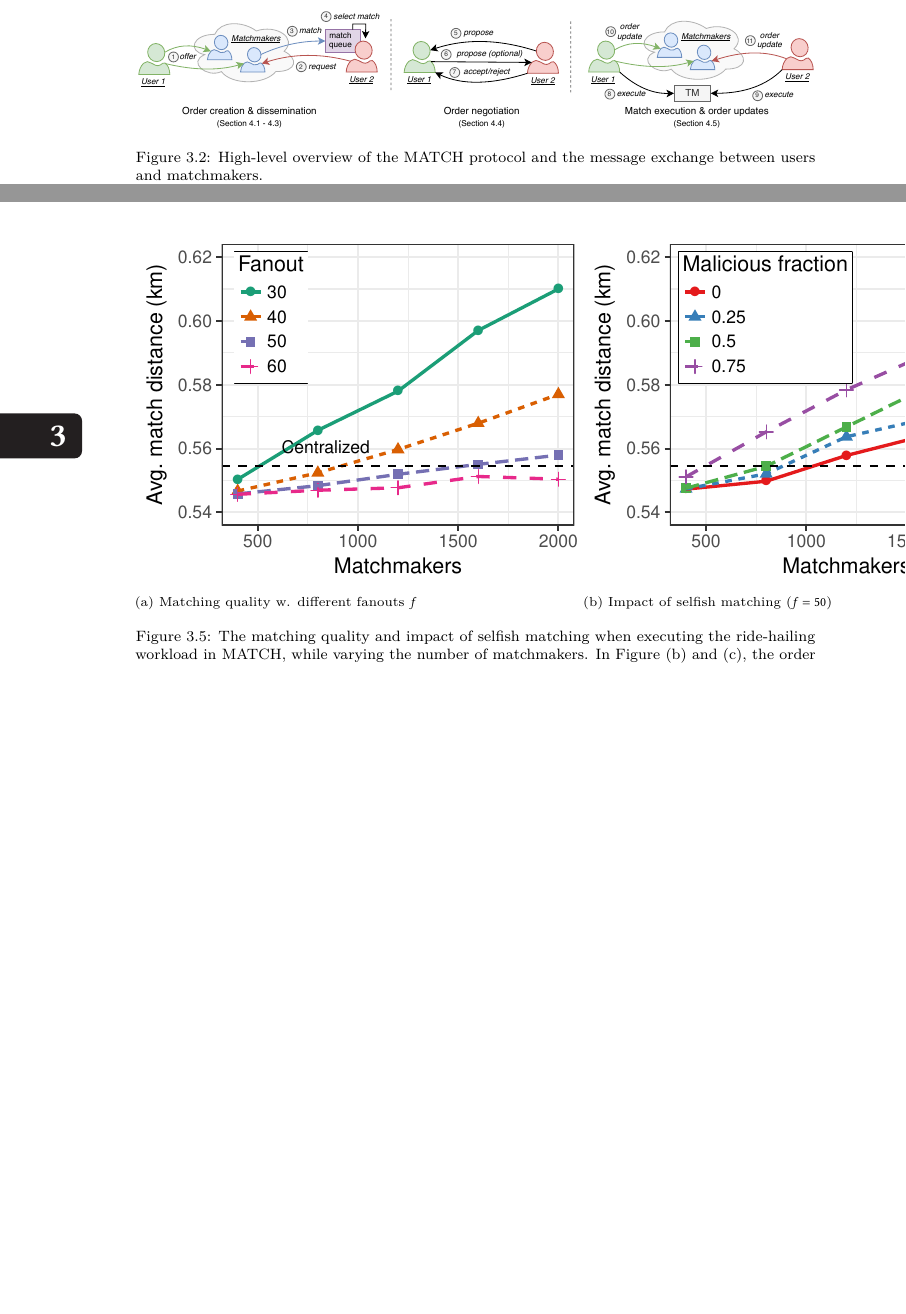
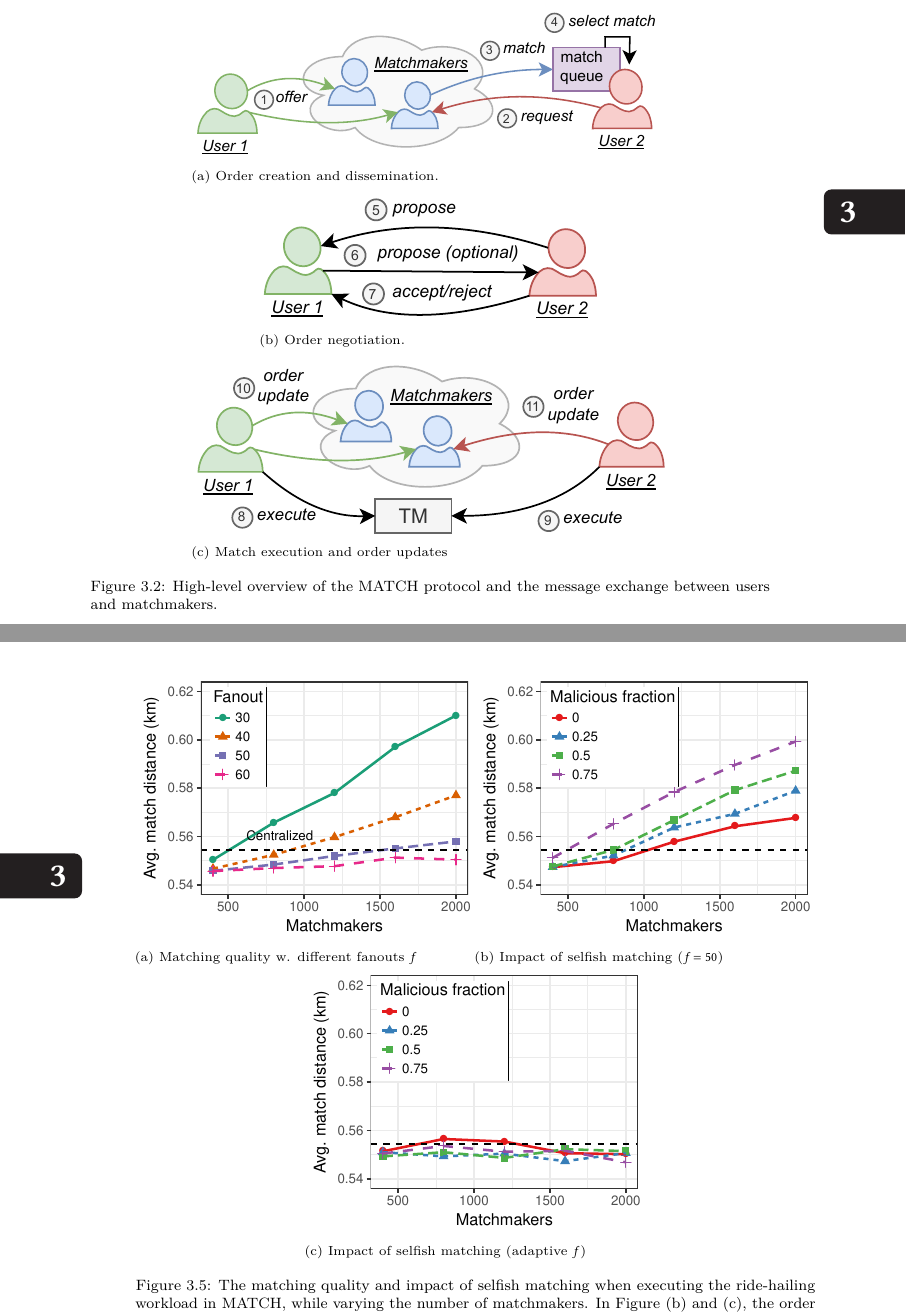
Before and after one commit to devos50/phd-thesis, a LaTeX thesis (dissertation.tex, which reads match/match.tex): two parts of pages 72 and 82 of 190 before the commit and two parts of pages 73 and 82 of 190 after it, joined at a grey line, cut so that both start at the same text, the shorter picture padded with empty space. Compiled offline with LuaLaTeX; a missing font is replaced by an installed copy or a similar font.

Commit message:
Polished Chapter 2

```diff
--- a/match/match.tex
+++ b/match/match.tex
@@ -451,13 +451,6 @@ We address this concern by sending a new order to a small, random subset of all
 
 %Given the deficiencies of centralized matchmaking, and the issues when replicating the matchmaker functionality, we formulate the overarching research question of this work as follows: \emph{how can we build a re-usable, decentralized middleware for fair and reliable order brokering, suitable to be deployed on the Internet?}
 
-\begin{figure*}[t]
-	\centering
-	\includegraphics[width=\linewidth]{match/assets/matching_protocol}
-	\caption{High-level overview of the MATCH protocol and the message exchange between users and matchmakers.}
-	\label{fig:match_data_flow}
-\end{figure*}
-
 \section{System and Threat Model}
 We address the aforementioned concerns and present a decentralized middleware for fair matchmaking, named \emph{MATCH}.
 We now outline the system and threat model of MATCH.
@@ -765,6 +758,30 @@ We assume that cryptographic protocols are secure and that the computational pow
 %This work is the first to explore the performance of full decentralized matchmaking from a distributed systems perspective, to the best knowledge of the authors.
 
 %Based on these fundamental problems, this work addresses and answers the following question: how can we devise a generic and effective middleware for order matching?
+
+\begin{figure*}[t]
+	\centering
+	\begin{subfigure}{.7\columnwidth}
+		\centering
+		\includegraphics[width=\linewidth]{match/assets/matching_protocol_1}
+		\caption{Order creation and dissemination.}
+		\label{fig:matching_protocol_1}
+	\end{subfigure}
+	\begin{subfigure}{.5\columnwidth}
+		\centering
+		\includegraphics[width=\columnwidth]{match/assets/matching_protocol_2}
+		\caption{Order negotiation.}
+		\label{fig:matching_protocol_2}
+	\end{subfigure}
+	\begin{subfigure}{.7\columnwidth}
+		\centering
+		\includegraphics[width=\columnwidth]{match/assets/matching_protocol_3}
+		\caption{Match execution and order updates}
+		\label{fig:matching_protocol_3}
+	\end{subfigure}
+	\caption{High-level overview of the MATCH protocol and the message exchange between users and matchmakers.}
+	\label{fig:match_data_flow}
+\end{figure*}
 
 \section{The MATCH Protocol}
 \label{sec:protocol}
@@ -1396,19 +1413,19 @@ In Section~\ref{sec:experiments_ethereum}, we compare our solution to matchmakin
 
 \begin{figure*}[t]
 	\centering
-	\begin{subfigure}{.66\columnwidth}
+	\begin{subfigure}{.5\columnwidth}
 		\centering
 		\includegraphics[width=\linewidth]{match/assets/plots/taxi_quality.pdf}
 		\caption{Matching quality w. different fanouts $ f $}
 		\label{fig:taxi_quality}
 	\end{subfigure}%
-	\begin{subfigure}{.66\columnwidth}
+	\begin{subfigure}{.5\columnwidth}
 		\centering
 		\includegraphics[width=\columnwidth]{match/assets/plots/taxi_fairness_fixed.pdf}
 		\caption{Impact of selfish matching ($ f = 50 $)}
 		\label{fig:taxi_fairness_fixed}
-	\end{subfigure}%
-	\begin{subfigure}{.66\columnwidth}
+	\end{subfigure}
+	\begin{subfigure}{.5\columnwidth}
 		\centering
 		\includegraphics[width=\columnwidth]{match/assets/plots/taxi_fairness_adaptive.pdf}
 		\caption{Impact of selfish matching (adaptive $ f $)}
```
Also changed, not shown: match/assets/matching_protocol_1.pdf, match/assets/matching_protocol_2.pdf, match/assets/matching_protocol_3.pdf, match/match.tex (16 more changed lines).
